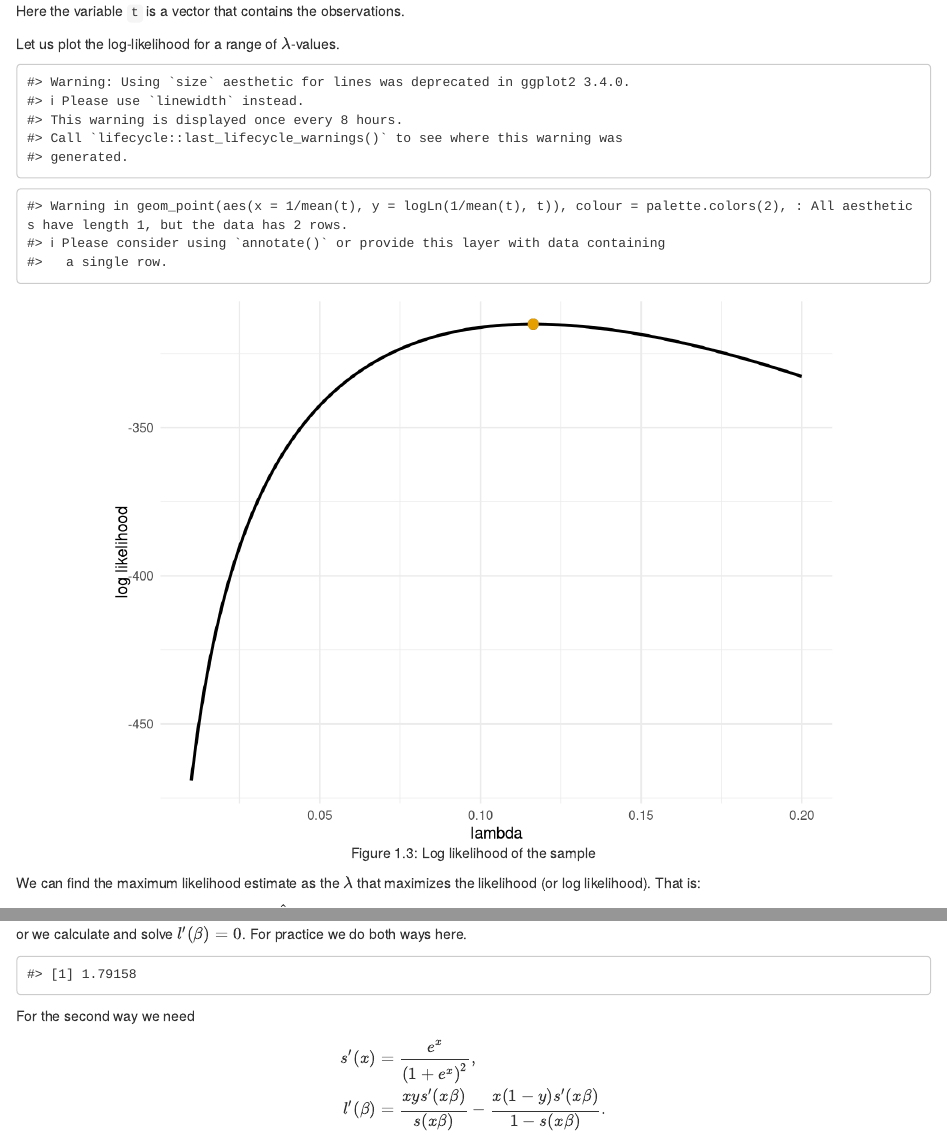
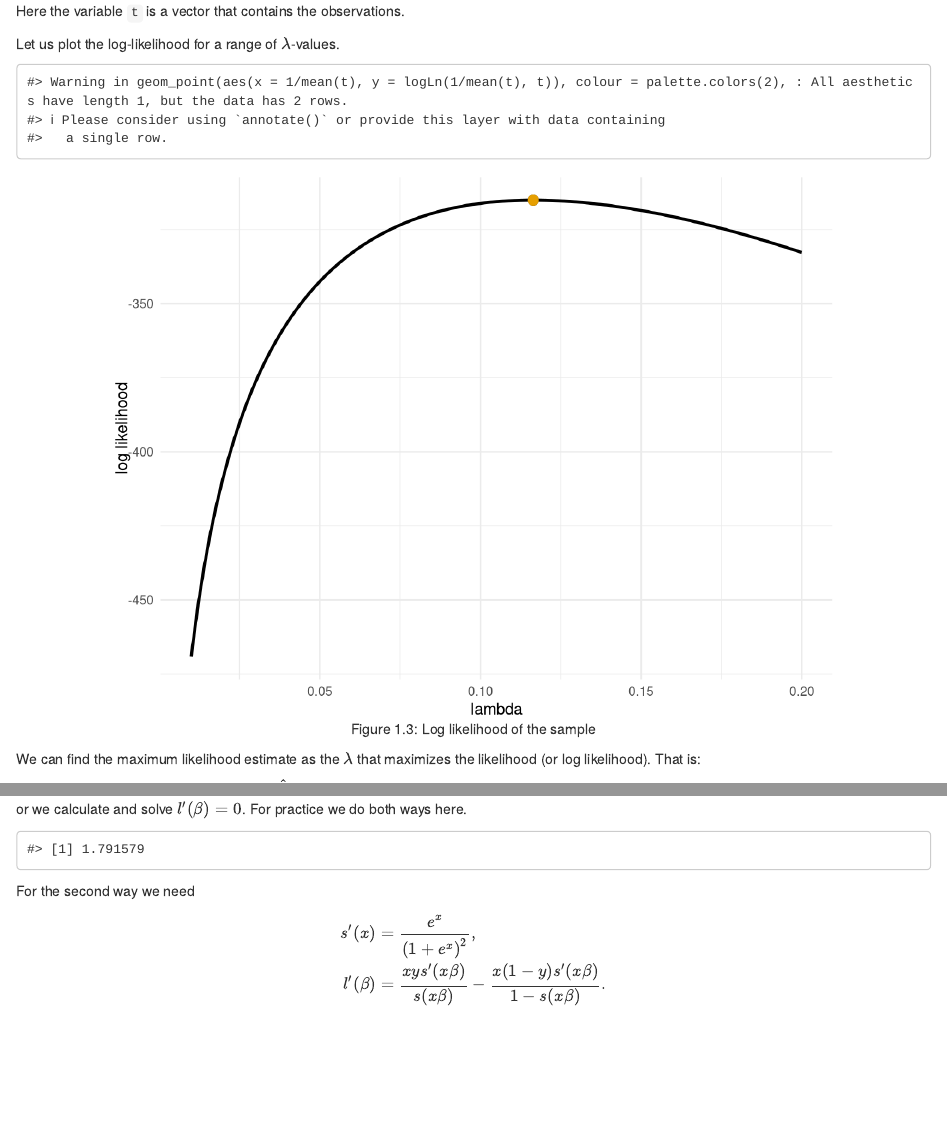
Before and after one commit to LPAndersson/SIML, an R Markdown document (01-likelihood.Rmd): the page in a window 1100 px wide, from 3100 px down, and a second part further down, joined at a grey line. Rendered offline with R 4.5, knitr and Pandoc, with nearby package versions; drawn as R Markdown's standard HTML page in place of the format the file asks for; some code elsewhere in the file could not run offline.

Commit message:
minor changes

````diff
--- a/01-likelihood.Rmd
+++ b/01-likelihood.Rmd
@@ -149,7 +149,7 @@ Here the variable `t` is a vector that contains the observations.
 library(ggplot2)
 
 ggplot(data.frame(x = c(0.01, 0.2)), aes(x = x)) +
-  stat_function(fun = function(lambda) logLn(lambda, t), size = 1) +
+  stat_function(fun = function(lambda) logLn(lambda, t), linewidth = 1) +
   geom_point(aes(x=1/mean(t), y=logLn(1/mean(t), t)), colour=palette.colors(2), size = 3) +
   theme_minimal() +
   xlab("lambda") +
@@ -867,16 +867,14 @@ $$
 $$
 or we calculate and solve $l'(\beta)=0$. For practice we do both ways here.
 ```{r }
-optimResult <- optim(
-  1.0,
+optimResult <- optimize(
   logLn,
-  method = "Brent",
   lower = 0.0,
   upper = 3.0,
-  control = list(fnscale = -1.0)
+  maximum = TRUE
 )
 
-betahat <- optimResult$par
+betahat <- optimResult$maximum
 betahat
 ```
 For the second way we need
````
Also changed, not shown: docs/01-likelihood.md, docs/search_index.json, 01-likelihood.Rmd (10 more changed lines), 7 other files.
